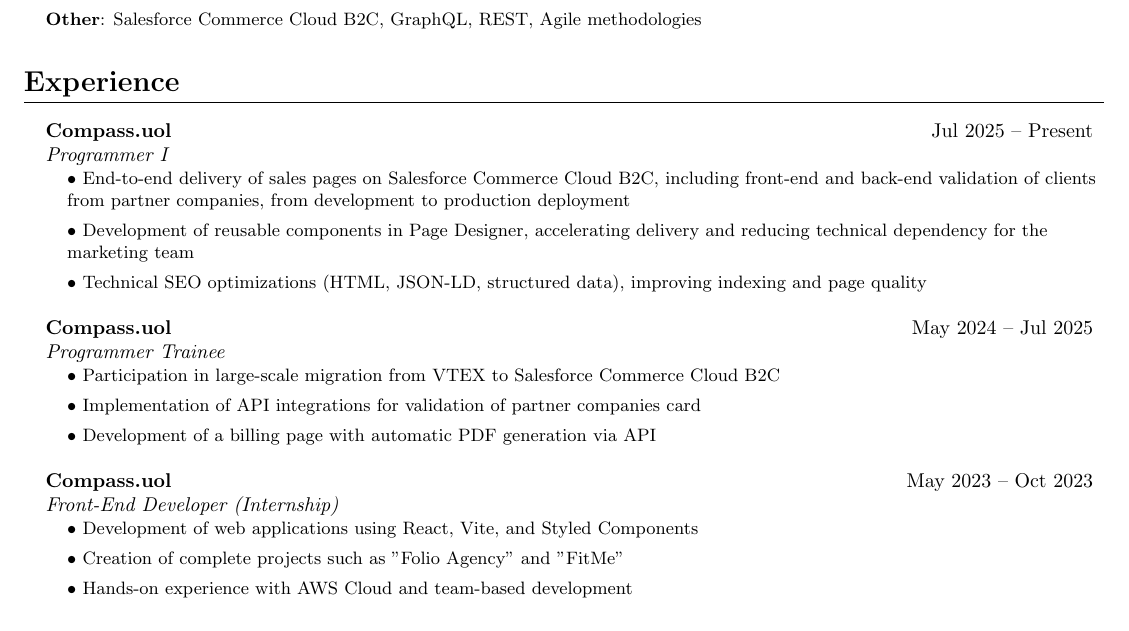
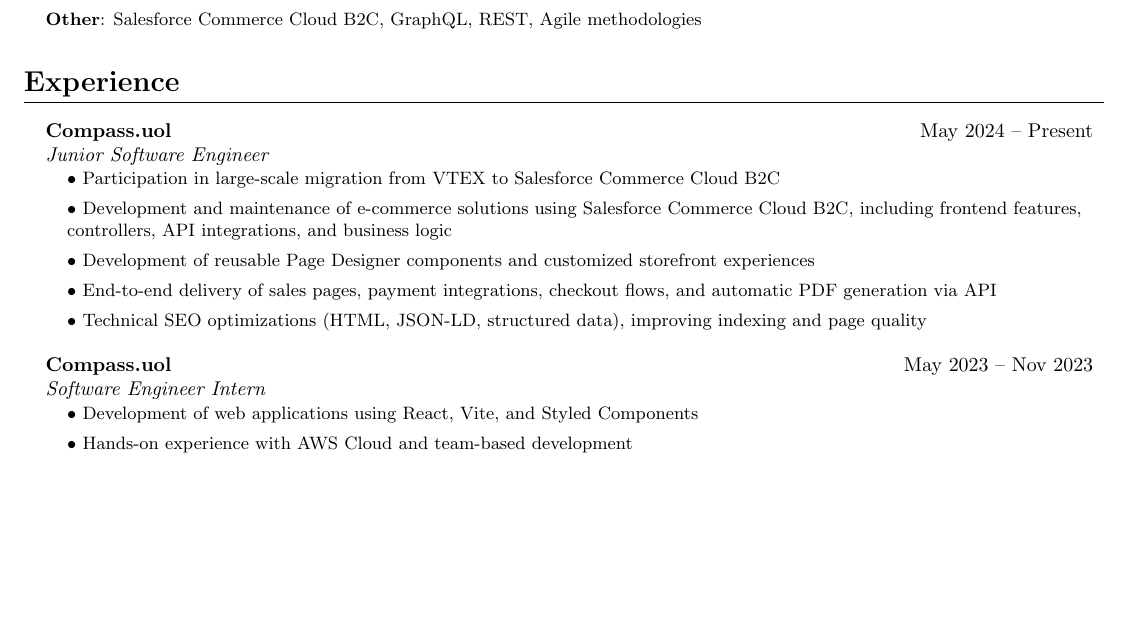
Before and after one commit to auri-gabriel/curriculum-vitae, a LaTeX CV (resume.tex): part of page 1 of 2, cut so that both start at the same text, the shorter picture padded with empty space. Compiled offline with pdfLaTeX.

Commit message:
feat: update resume content and structure

```diff
--- a/resume.tex
+++ b/resume.tex
@@ -71,29 +71,21 @@
 \section{Experience}
 \resumeSubHeadingList
     \resumeSubheading
-        {Compass.uol}{Jul 2025 -- Present}
-        {Programmer I}{}
+        {Compass.uol}{May 2024 -- Present}
+        {Junior Software Engineer}{}
         \resumeSubHeadingList
-        \resumeItem{\textbullet\ End-to-end delivery of sales pages on Salesforce Commerce Cloud B2C, including front-end and back-end validation of clients from partner companies, from development to production deployment}
-        \resumeItem{\textbullet\ Development of reusable components in Page Designer, accelerating delivery and reducing technical dependency for the marketing team}
-        \resumeItem{\textbullet\ Technical SEO optimizations (HTML, JSON-LD, structured data), improving indexing and page quality}
-      \resumeSubHeadingListEnd
-
-\resumeSubheading
-    {Compass.uol}{May 2024 -- Jul 2025}
-    {Programmer Trainee}{}
-      \resumeSubHeadingList
       \resumeItem{\textbullet\ Participation in large-scale migration from VTEX to Salesforce Commerce Cloud B2C}
-      \resumeItem{\textbullet\ Implementation of API integrations for validation of partner companies card}
-      \resumeItem{\textbullet\ Development of a billing page with automatic PDF generation via API}
+      \resumeItem{\textbullet\ Development and maintenance of e-commerce solutions using Salesforce Commerce Cloud B2C, including frontend features, controllers, API integrations, and business logic}
+      \resumeItem{\textbullet\ Development of reusable Page Designer components and customized storefront experiences}
+      \resumeItem{\textbullet\ End-to-end delivery of sales pages, payment integrations, checkout flows, and automatic PDF generation via API}
+      \resumeItem{\textbullet\ Technical SEO optimizations (HTML, JSON-LD, structured data), improving indexing and page quality}
       \resumeSubHeadingListEnd
 
   \resumeSubheading
-      {Compass.uol}{May 2023 -- Oct 2023}
-      {Front-End Developer (Internship)}{}
+      {Compass.uol}{May 2023 -- Nov 2023}
+      {Software Engineer Intern}{}
         \resumeSubHeadingList
         \resumeItem{\textbullet\ Development of web applications using React, Vite, and Styled Components}
-        \resumeItem{\textbullet\ Creation of complete projects such as "Folio Agency" and "FitMe"}
         \resumeItem{\textbullet\ Hands-on experience with AWS Cloud and team-based development}
         \resumeSubHeadingListEnd
 \resumeSubHeadingListEnd
```
Also changed, not shown: curriculo.tex (+8 -15 lines), output/curriculo.pdf, output/resume.pdf, 6 other files.
